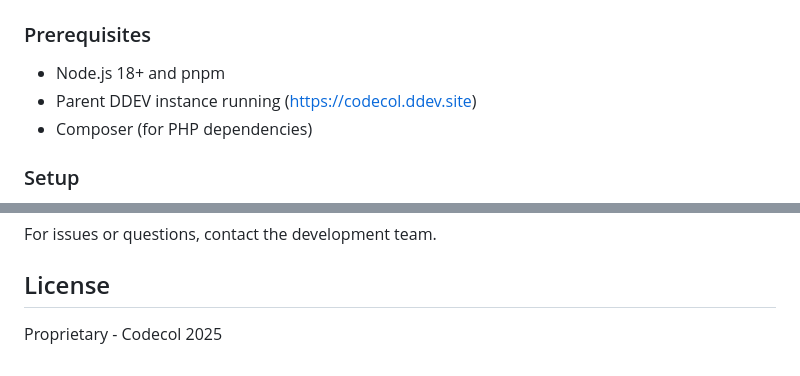
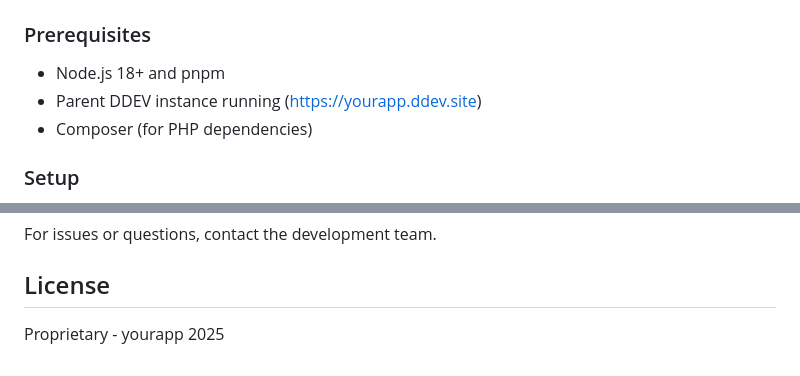
Before and after one commit to Andrei-Olea/vite-react-form-builder, a Markdown page: README.md, 2 parts joined by grey strips. Drawn GitHub-style.

```diff
--- a/README.md
+++ b/README.md
@@ -75,7 +75,7 @@ Modern web application for Codecol's savings program enrollment, built with Reac
 ### Prerequisites
 
 - Node.js 18+ and pnpm
-- Parent DDEV instance running (https://codecol.ddev.site)
+- Parent DDEV instance running (https://yourapp.ddev.site)
 - Composer (for PHP dependencies)
 
 ### Setup
@@ -357,4 +357,4 @@ For issues or questions, contact the development team.
 
 ## License
 
-Proprietary - Codecol 2025
+Proprietary - yourapp 2025
```
Also changed, not shown: other parts of README.md (+7 -7 lines).
